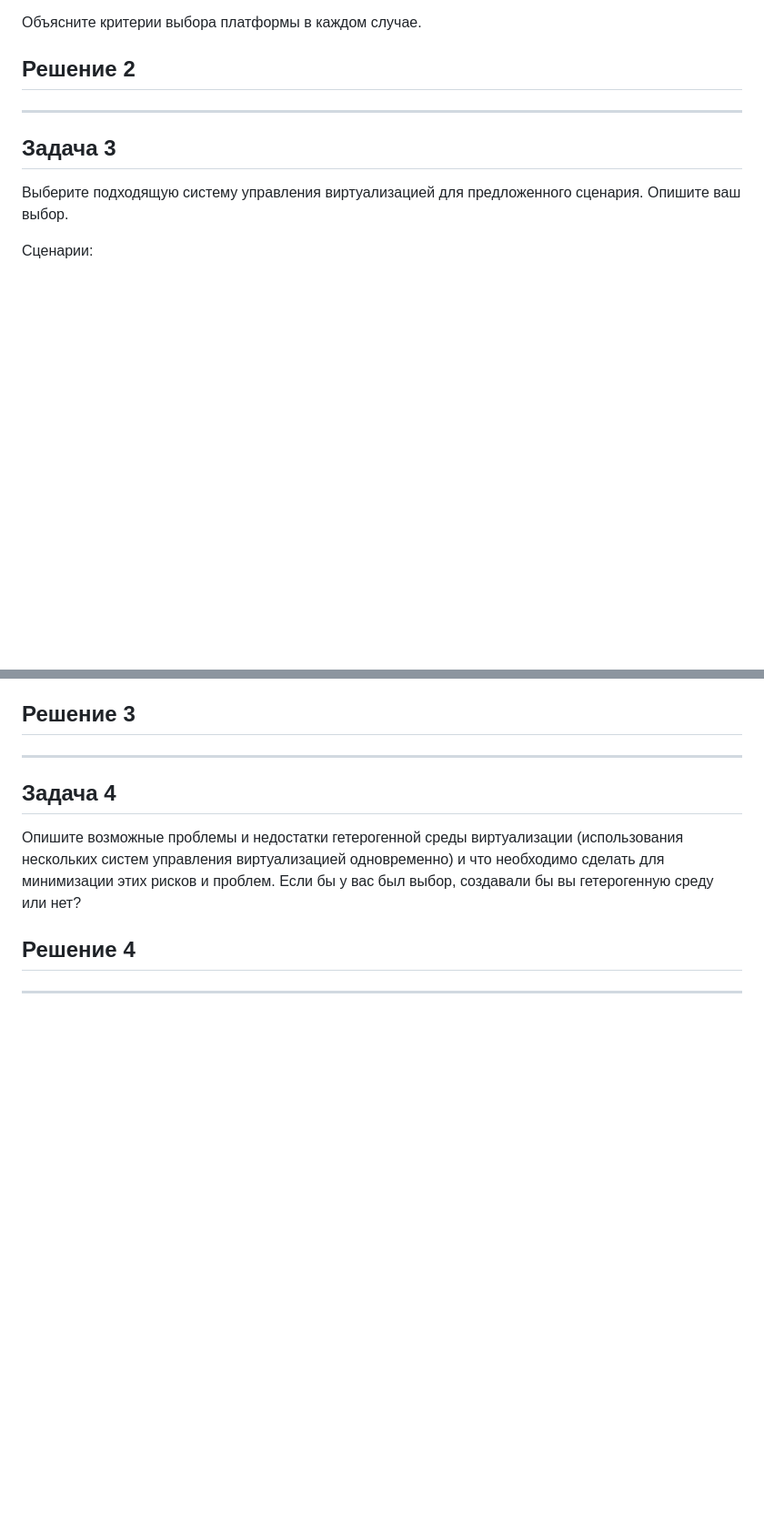
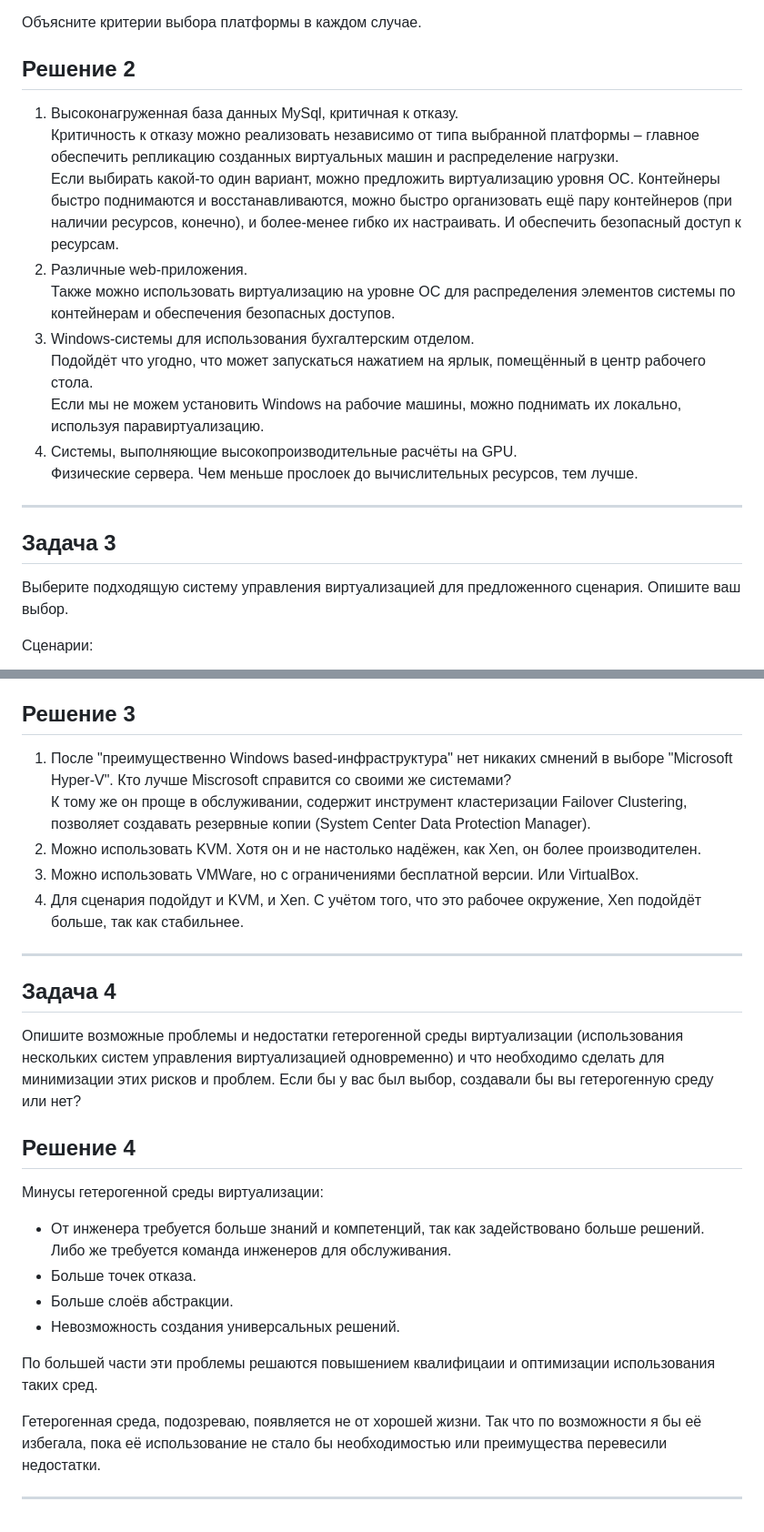
Before and after one commit to RedRatInTheHat/devops-netology, a Markdown page: homework/16.1/README.md, 2 parts joined by grey strips. Shown at 91% size. GitHub-like rendering; blank space fills up the shorter version.

Commit message:
Add solution for 16.1

```diff
--- a/homework/16.1/README.md
+++ b/homework/16.1/README.md
@@ -40,7 +50,16 @@
 
 ## Решение 2
 
-
+1. Высоконагруженная база данных MySql, критичная к отказу.<br/>
+Критичность к отказу можно реализовать независимо от типа выбранной платформы – главное обеспечить репликацию созданных виртуальных машин и распределение нагрузки.<br/>
+Если выбирать какой-то один вариант, можно предложить виртуализацию уровня ОС. Контейнеры быстро поднимаются и восстанавливаются, можно быстро организовать ещё пару контейнеров (при наличии ресурсов, конечно), и более-менее гибко их настраивать. И обеспечить безопасный доступ к ресурсам.
+2. Различные web-приложения.<br/>
+Также можно использовать виртуализацию на уровне ОС для распределения элементов системы по контейнерам и обеспечения безопасных доступов.
+3. Windows-системы для использования бухгалтерским отделом. <br/>
+Подойдёт что угодно, что может запускаться нажатием на ярлык, помещённый в центр рабочего стола.<br/>
+Если мы не можем установить Windows на рабочие машины, можно поднимать их локально, используя паравиртуализацию.
+4. Cистемы, выполняющие высокопроизводительные расчёты на GPU.<br/>
+Физические сервера. Чем меньше прослоек до вычислительных ресурсов, тем лучше.
 
 ---
 
@@ -57,7 +76,11 @@
 
 ## Решение 3
 
-
+1. После "преимущественно Windows based-инфраструктура" нет никаких смнений в выборе "Microsoft Hyper-V". Кто лучше Miscrosoft справится со своими же системами?<br/>
+К тому же он проще в обслуживании, содержит инструмент кластеризации Failover Clustering, позволяет создавать резервные копии (System Center Data Protection Manager).
+2. Можно использовать KVM. Хотя он и не настолько надёжен, как Xen, он более производителен.
+3. Можно использовать VMWare, но с ограничениями бесплатной версии. Или VirtualBox.
+4. Для сценария подойдут и KVM, и Xen. С учётом того, что это рабочее окружение, Xen подойдёт больше, так как стабильнее.
 
 ---
 
@@ -67,6 +90,14 @@
 
 ## Решение 4
 
+Минусы гетерогенной среды виртуализации:
+* От инженера требуется больше знаний и компетенций, так как задействовано больше решений. Либо же требуется команда инженеров для обслуживания.
+* Больше точек отказа.
+* Больше слоёв абстракции.
+* Невозможность создания универсальных решений.
 
+По большей части эти проблемы решаются повышением квалифицаии и оптимизации использования таких сред.
+
+Гетерогенная среда, подозреваю, появляется не от хорошей жизни. Так что по возможности я бы её избегала, пока её использование не стало бы необходимостью или преимущества перевесили недостатки.
 
 ---
```
Also changed, not shown: other parts of homework/16.1/README.md (+10 -0 lines).
